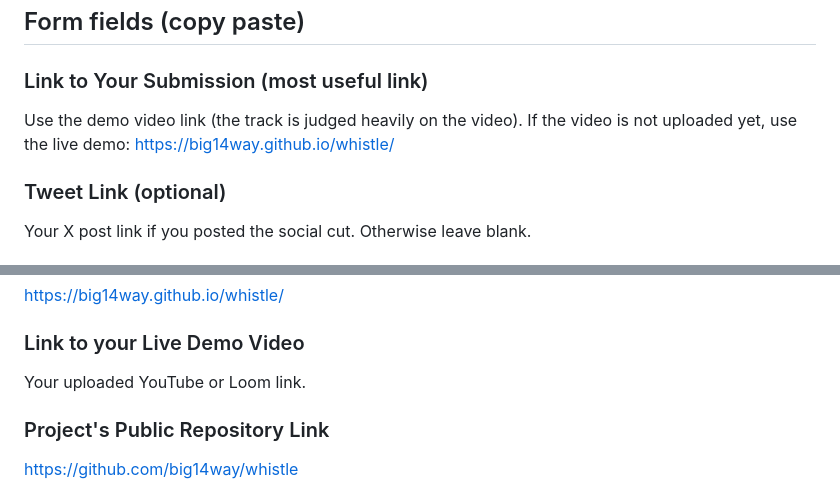
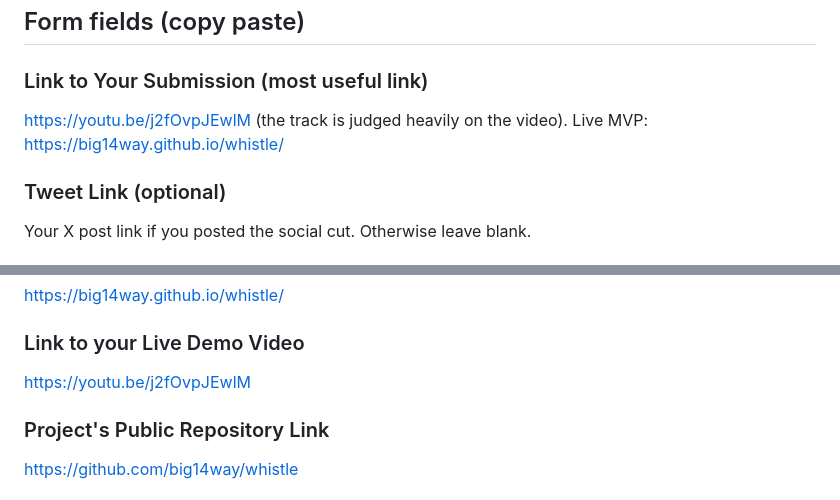
Before and after one commit to big14way/whistle, a Markdown page: docs/SUBMISSION.md, 2 parts joined by grey strips. GitHub-like rendering.

```diff
--- a/docs/SUBMISSION.md
+++ b/docs/SUBMISSION.md
@@ -17,8 +17,8 @@ first (see "Before you submit").
 
 ### Link to Your Submission (most useful link)
 
-Use the demo video link (the track is judged heavily on the video). If the video is
-not uploaded yet, use the live demo: https://big14way.github.io/whistle/
+https://youtu.be/j2fOvpJEwlM (the track is judged heavily on the video). Live MVP:
+https://big14way.github.io/whistle/
 
 ### Tweet Link (optional)
 
@@ -47,7 +47,7 @@ https://big14way.github.io/whistle/
 
 ### Link to your Live Demo Video
 
-Your uploaded YouTube or Loom link.
+https://youtu.be/j2fOvpJEwlM
 
 ### Project's Public Repository Link
 
```
Also changed, not shown: README.md (+1 -1 lines).
